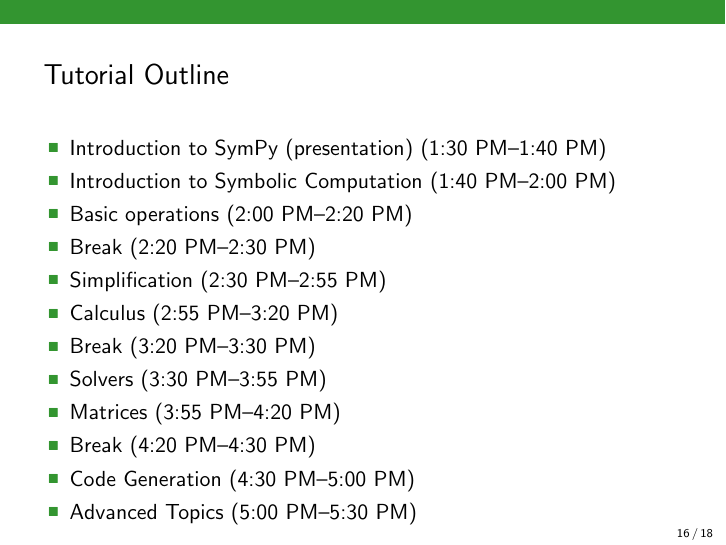
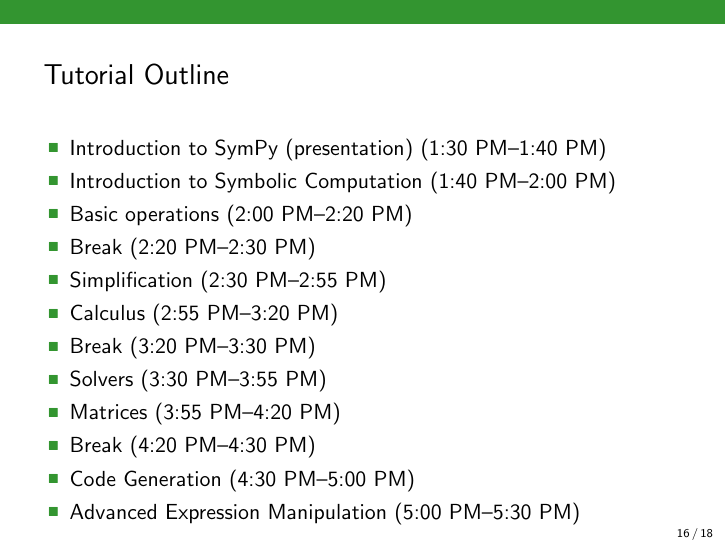
Before and after one commit to sympy/scipy-2023-tutorial, LaTeX slides (slides/intro.tex): page 16 of 18. Compiled offline with pdfLaTeX.

Commit message:
Fix section name

```diff
--- a/slides/intro.tex
+++ b/slides/intro.tex
@@ -366,7 +366,7 @@
 
 \item Code Generation (4:30 PM--5:00 PM)
 
-\item Advanced Topics (5:00 PM--5:30 PM)
+\item Advanced Expression Manipulation (5:00 PM--5:30 PM)
     \end{itemize}
   \end{block}
 \end{frame}
```
